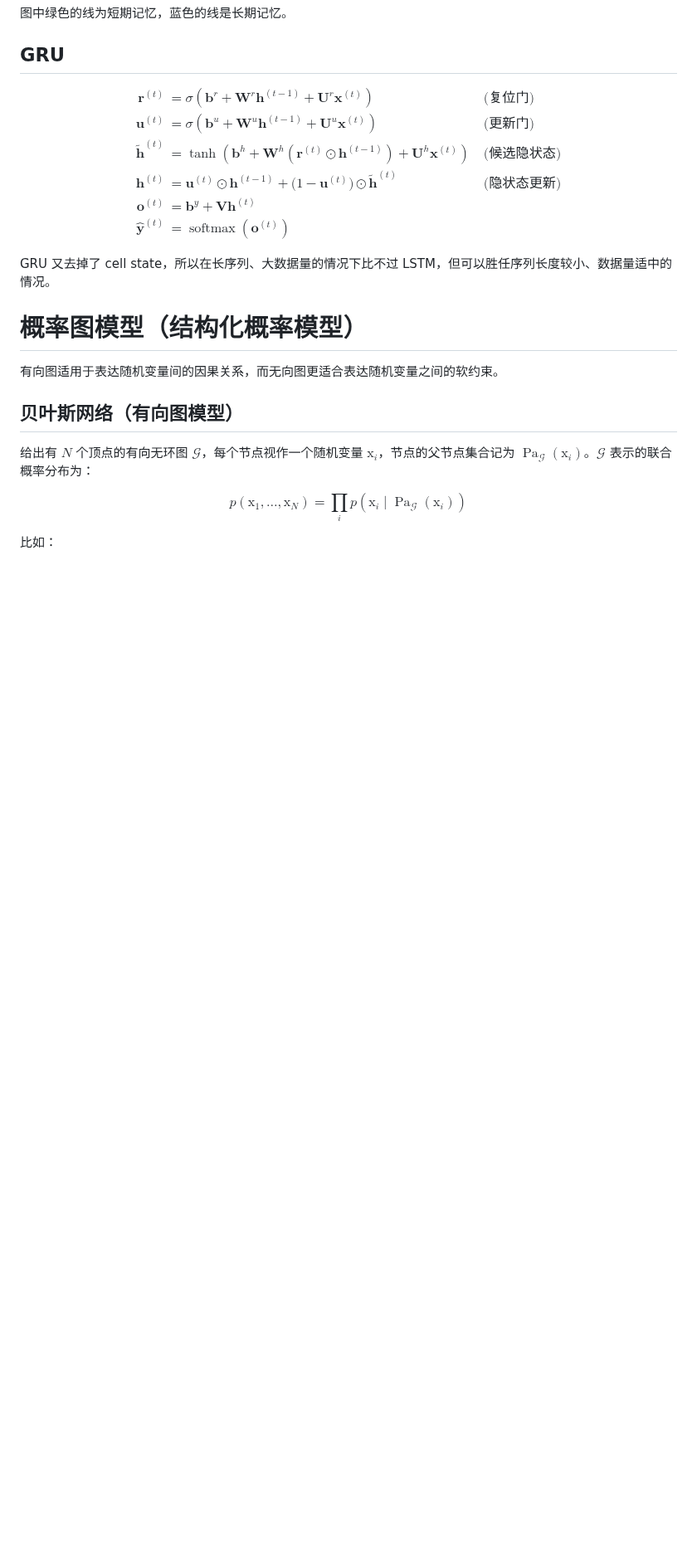
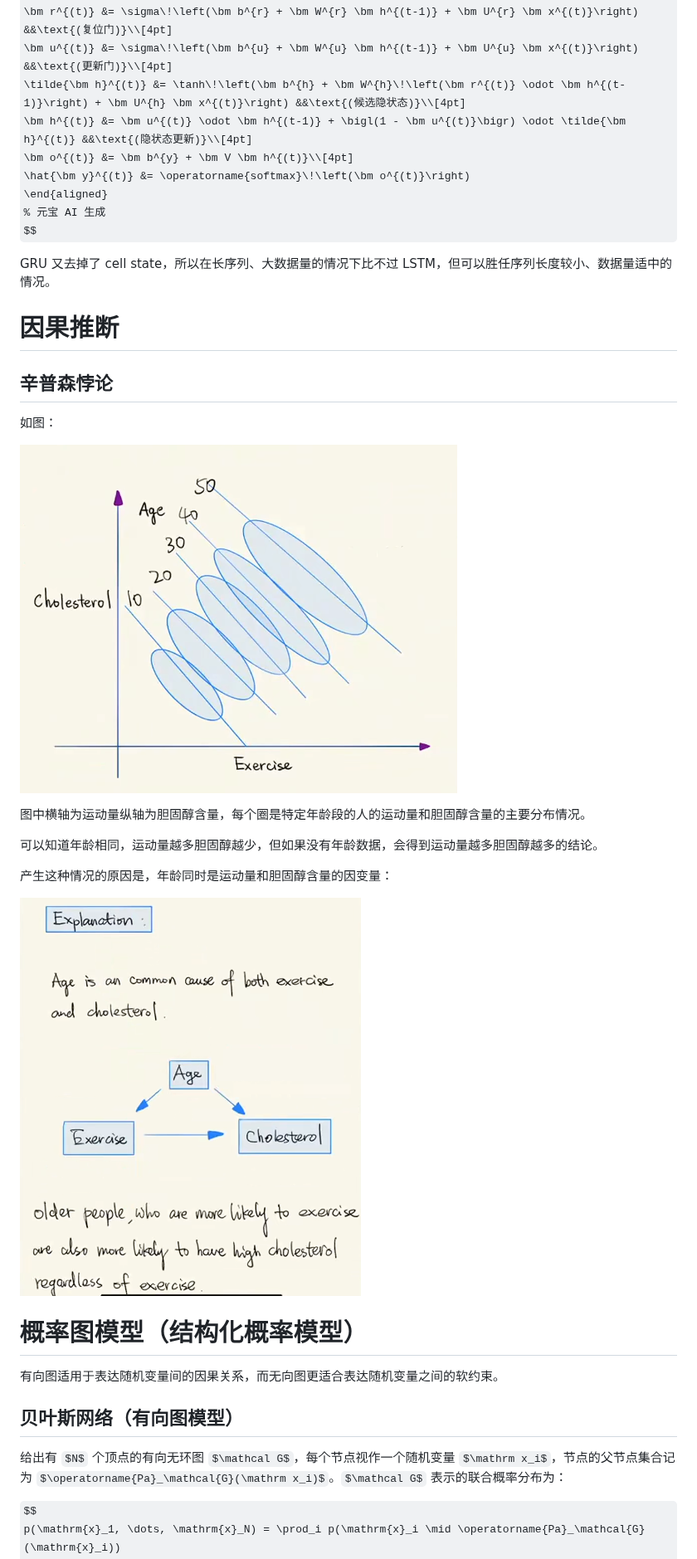
Before and after one commit to unybhgfd/FinalNOTE, a Markdown page: notes/notes-about-ML-and-math.md, the part around the change. Shown at 83% size. Drawn GitHub-style; pictures changed too: notes/imgs/cholesterol-explanation.png (added), notes/imgs/cholesterol-simpsons-paradox.png (added); some formulas as TeX source; blank space fills up the shorter version.

Commit message:
因果推断

```diff
--- a/notes/notes-about-ML-and-math.md
+++ b/notes/notes-about-ML-and-math.md
@@ -982,6 +982,22 @@ $$
 
 GRU 又去掉了 cell state，所以在长序列、大数据量的情况下比不过 LSTM，但可以胜任序列长度较小、数据量适中的情况。
 
+# 因果推断
+
+## 辛普森悖论
+
+如图：
+
+![辛普森悖论](imgs/cholesterol-simpsons-paradox.png)
+
+图中横轴为运动量纵轴为胆固醇含量，每个圈是特定年龄段的人的运动量和胆固醇含量的主要分布情况。
+
+可以知道年龄相同，运动量越多胆固醇越少，但如果没有年龄数据，会得到运动量越多胆固醇越多的结论。
+
+产生这种情况的原因是，年龄同时是运动量和胆固醇含量的因变量：
+
+![解释](imgs/cholesterol-explanation.png)
+
 # 概率图模型（结构化概率模型）
 
 有向图适用于表达随机变量间的因果关系，而无向图更适合表达随机变量之间的软约束。
```
Also changed, not shown: notes/math-references.md (+2 -0 lines).
